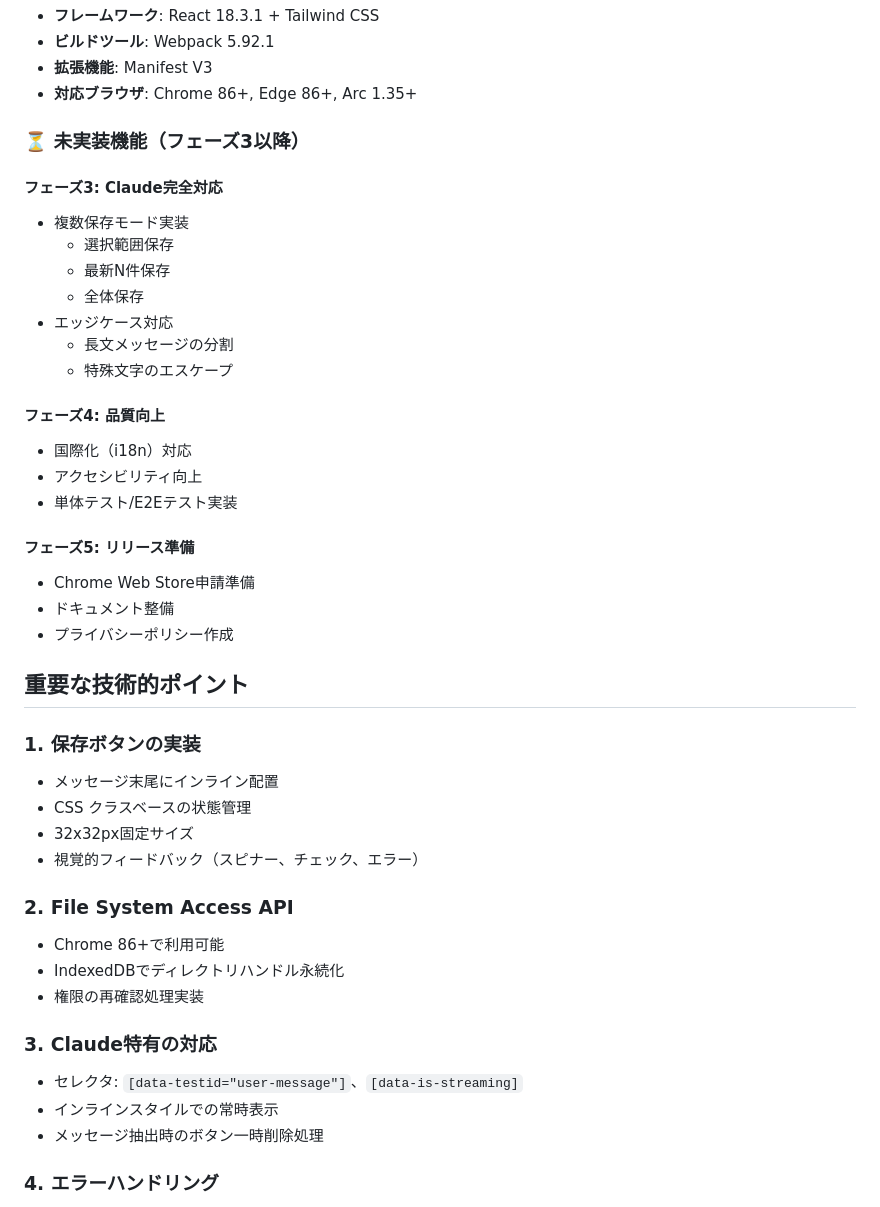
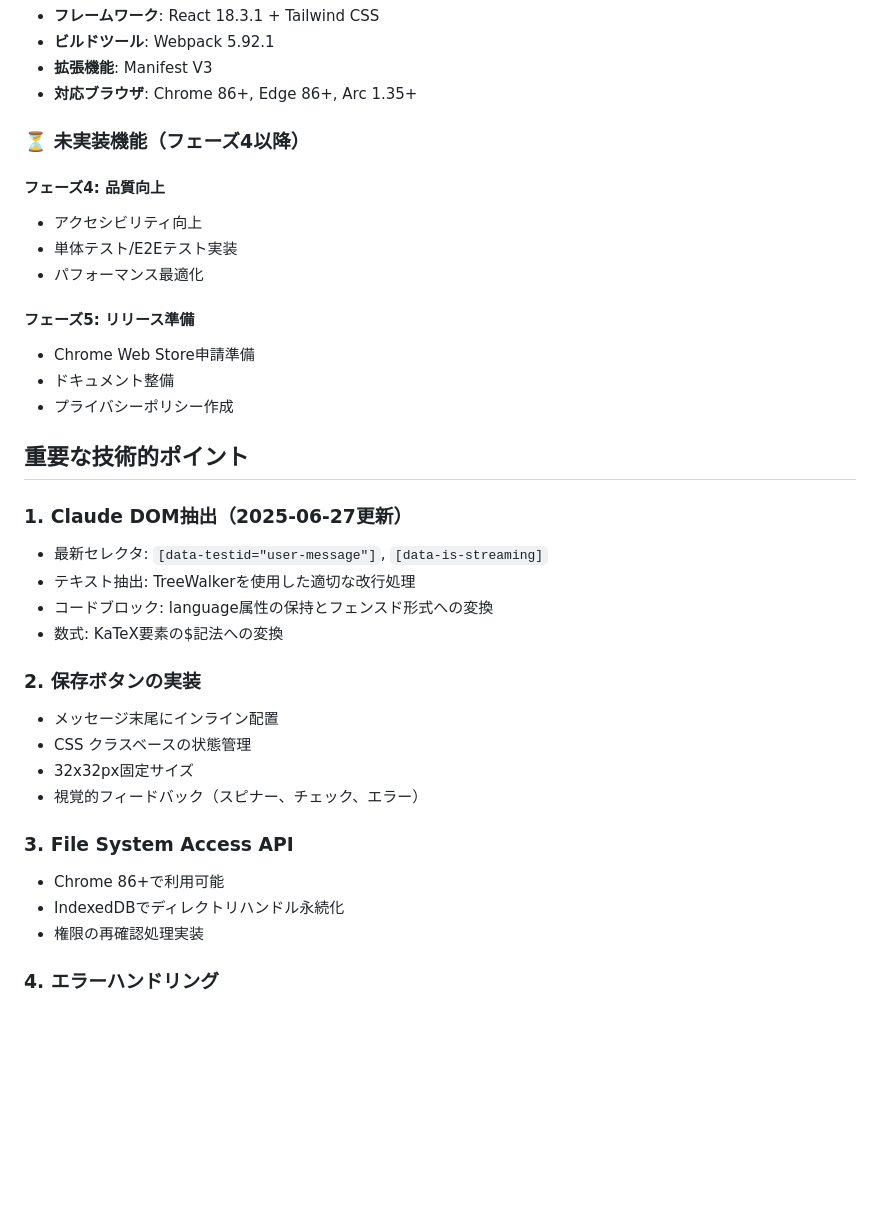
Before and after one commit to yuyu1815/chat-clip-obsidian, a Markdown page: 開発状況メモ.md, the part around the change printed below. Rendered like a GitHub page; blank space fills up the shorter version.

```diff
--- a/開発状況メモ.md
+++ b/開発状況メモ.md
@@ -57,21 +81,12 @@ ChatVault Clipは、Web版LLMチャット（ChatGPT/Claude）の会話をワン
 - **拡張機能**: Manifest V3
 - **対応ブラウザ**: Chrome 86+, Edge 86+, Arc 1.35+
 
-### ⏳ 未実装機能（フェーズ3以降）
-
-#### フェーズ3: Claude完全対応
-- 複数保存モード実装
-  - 選択範囲保存
-  - 最新N件保存
-  - 全体保存
-- エッジケース対応
-  - 長文メッセージの分割
-  - 特殊文字のエスケープ
+### ⏳ 未実装機能（フェーズ4以降）
 
 #### フェーズ4: 品質向上
-- 国際化（i18n）対応
 - アクセシビリティ向上
 - 単体テスト/E2Eテスト実装
+- パフォーマンス最適化
 
 #### フェーズ5: リリース準備
 - Chrome Web Store申請準備
@@ -80,21 +95,22 @@ ChatVault Clipは、Web版LLMチャット（ChatGPT/Claude）の会話をワン
 
 ## 重要な技術的ポイント
 
-### 1. 保存ボタンの実装
+### 1. Claude DOM抽出（2025-06-27更新）
+- 最新セレクタ: `[data-testid="user-message"]`, `[data-is-streaming]`
+- テキスト抽出: TreeWalkerを使用した適切な改行処理
+- コードブロック: language属性の保持とフェンスド形式への変換
+- 数式: KaTeX要素の$記法への変換
+
+### 2. 保存ボタンの実装
 - メッセージ末尾にインライン配置
 - CSS クラスベースの状態管理
 - 32x32px固定サイズ
 - 視覚的フィードバック（スピナー、チェック、エラー）
 
-### 2. File System Access API
+### 3. File System Access API
 - Chrome 86+で利用可能
 - IndexedDBでディレクトリハンドル永続化
 - 権限の再確認処理実装
-
-### 3. Claude特有の対応
-- セレクタ: `[data-testid="user-message"]`、`[data-is-streaming]`
-- インラインスタイルでの常時表示
-- メッセージ抽出時のボタン一時削除処理
 
 ### 4. エラーハンドリング
 - 複数の保存方法によるフォールバック
```
Also changed, not shown: other parts of 開発状況メモ.md (+36 -4 lines).
